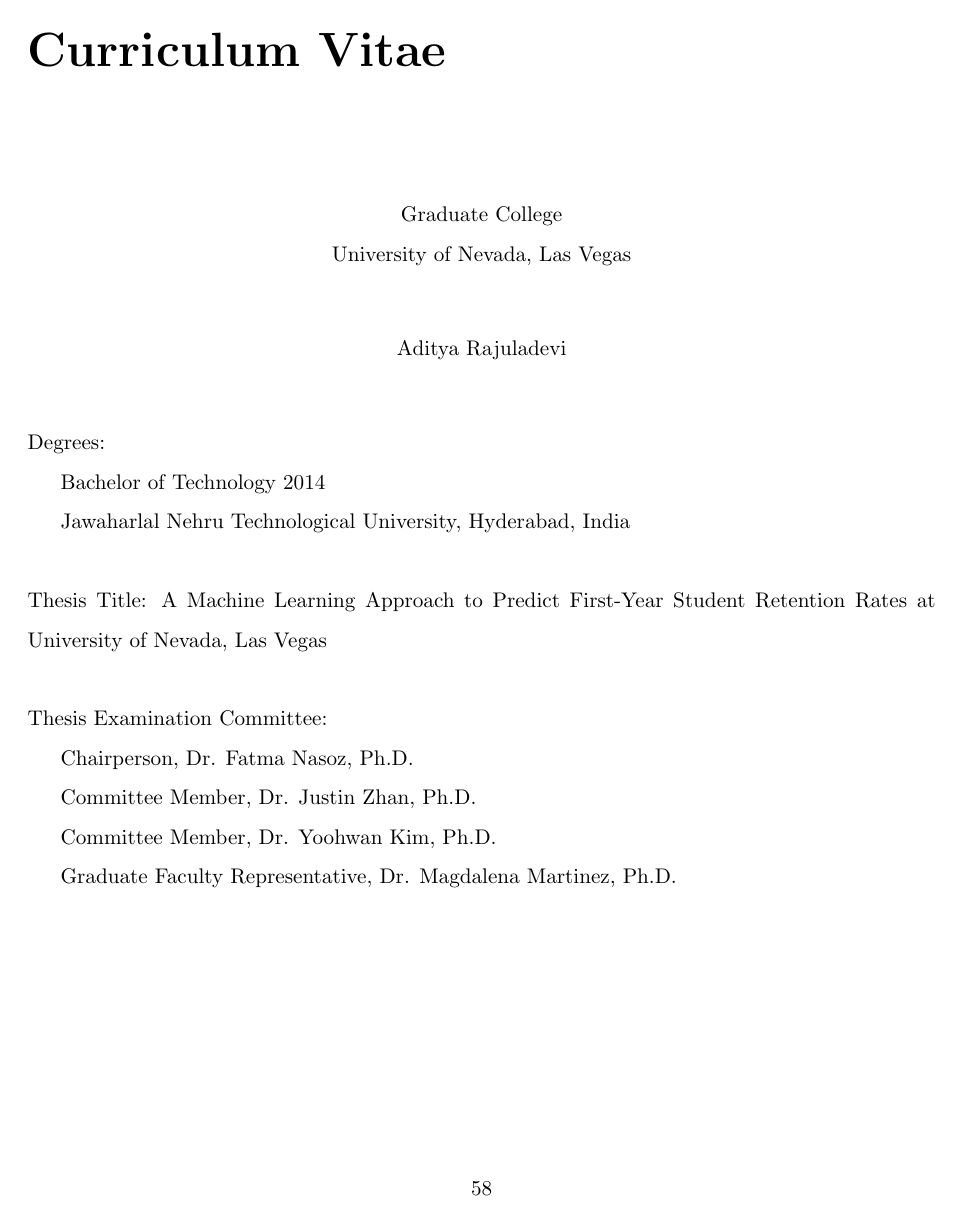
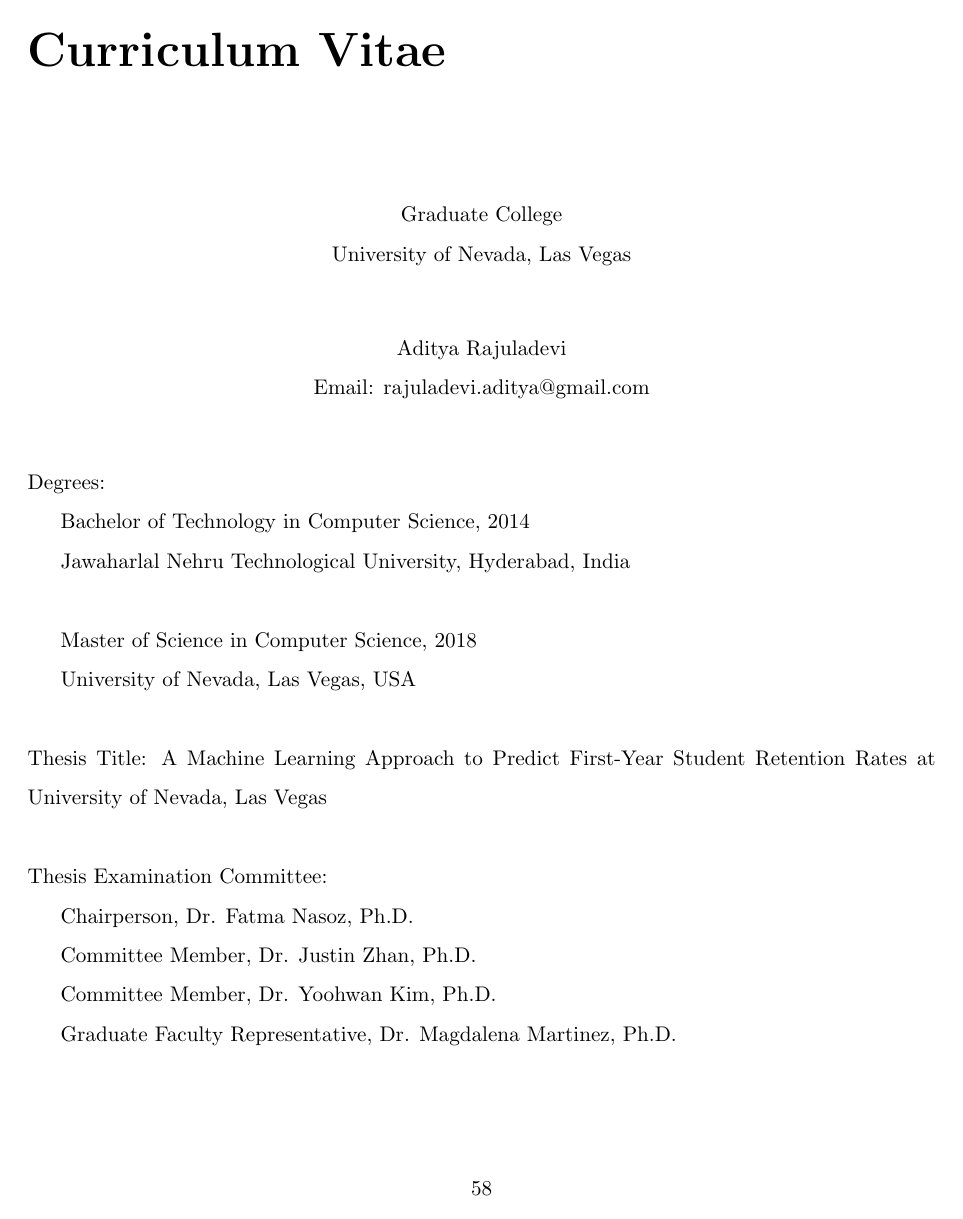
Before and after one commit to AdityaRajuladevi/UNLV-Thesis, a LaTeX thesis (unlv-thesis-Aditya/unlv-thesis.tex): page 69 of 69. Compiled offline with pdfLaTeX; a LaTeX package or settings file that is missing is left out.

Commit message:
Last Changes

```diff
--- a/unlv-thesis-Aditya/unlv-thesis.tex
+++ b/unlv-thesis-Aditya/unlv-thesis.tex
@@ -17,9 +17,11 @@
 \usepackage{amsmath}
 \usepackage{url}
 \hypersetup{
-	colorlinks=false, %set true if you want colored links
+	colorlinks=true, %set true if you want colored links
 	linktoc=all,     %set to all if you want both sections and subsections linked
-	linkcolor=blue,  %choose some color if you want links to stand out
+	linkcolor=black,  %choose some color if you want links to stand out
+	citecolor=black, %choose some color if you want cite to stand out
+	urlcolor=black, %choose some color to the web urls
 }
 
 \setcounter{tocdepth}{3}% Include \subsubsection in ToC
@@ -53,7 +55,7 @@
 %%%
 %%% Add your previous degrees here
 \thesisauthorpreviousdegrees{
-Bachelor of Technology (B-Tech) \\ \vspace*{-0.12in}
+Bachelor of Technology, Computer Science \\ \vspace*{-0.12in}
 Jawaharlal Nehru Technological University, Hyderabad, India\\ \vspace*{-0.12in}
 2014}
 
@@ -1260,12 +1262,16 @@
 \begin{center}
 Graduate College\\
 University of Nevada, Las Vegas\\[1cm]
-Aditya Rajuladevi\\[1cm]
+Aditya Rajuladevi\\[0cm]
+Email: rajuladevi.aditya@gmail.com\\[1cm]
 \end{center}
 
 \noindent Degrees:\\
-\indent Bachelor of Technology 2014\\
+\indent Bachelor of Technology in Computer Science, 2014\\
 \indent Jawaharlal Nehru Technological University, Hyderabad, India\\
+\newline
+\indent Master of Science in Computer Science, 2018\\
+\indent University of Nevada, Las Vegas, USA\\
 
 \noindent Thesis Title: A Machine Learning Approach to Predict First-Year Student Retention Rates at University of Nevada, Las Vegas\\
 
```
Also changed, not shown: unlv-thesis-Aditya/unlv-thesis.pdf, 2 other files.
